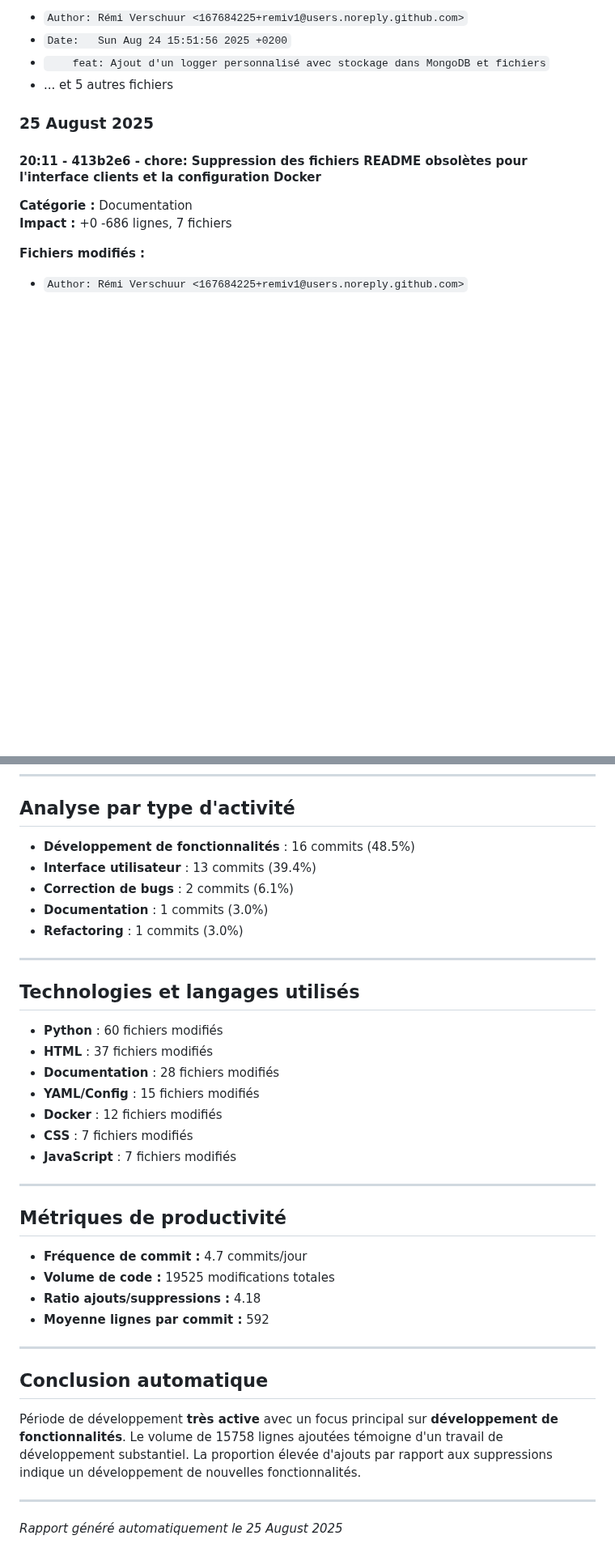
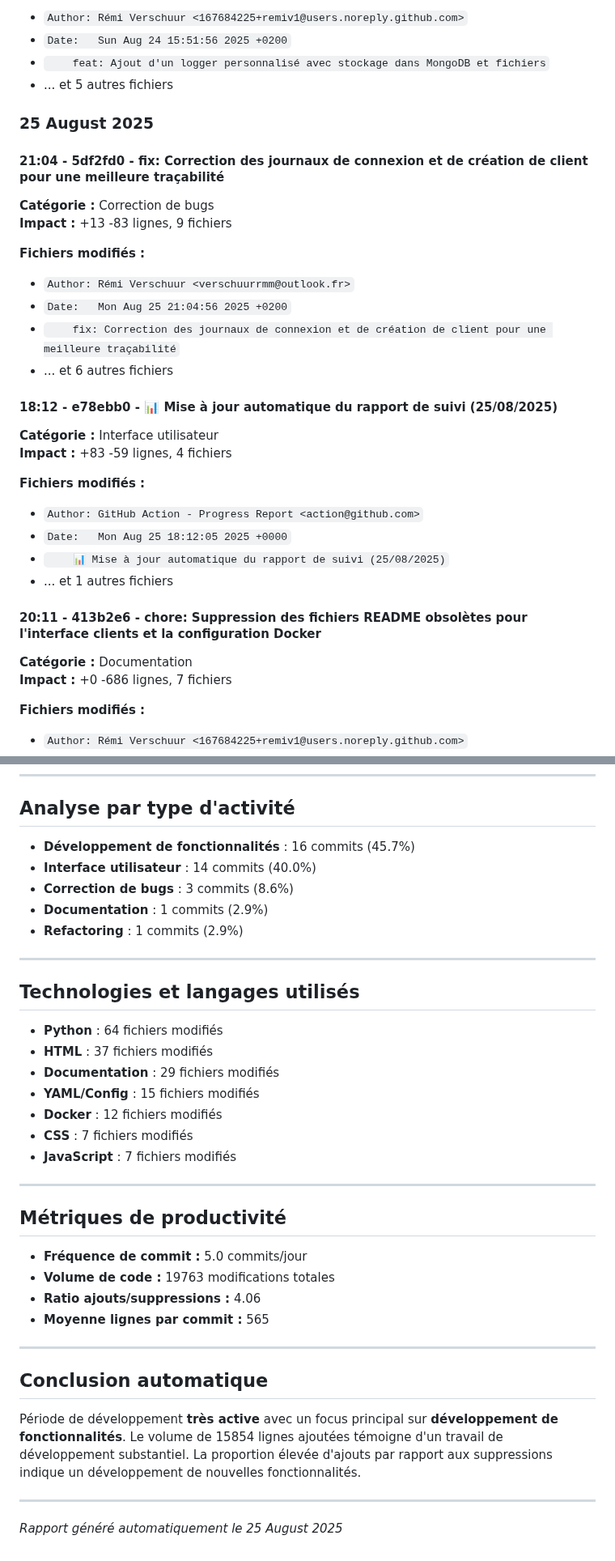
Before and after one commit to remiv1/acfc_intra, a Markdown page: suivi_realisation_auto.md, 2 parts joined by grey strips. Shown at 81% size. Drawn GitHub-style; blank space fills up the shorter version.

Commit message:
📊 Mise à jour automatique du rapport de suivi (25/08/2025)

```diff
--- a/suivi_realisation_auto.md
+++ b/suivi_realisation_auto.md
@@ -355,6 +355,28 @@
 
 ### 25 August 2025
 
+#### 21:04 - 5df2fd0 - fix: Correction des journaux de connexion et de création de client pour une meilleure traçabilité
+
+**Catégorie :** Correction de bugs
+**Impact :** +13 -83 lignes, 9 fichiers
+
+**Fichiers modifiés :**
+- `Author: Rémi Verschuur <verschuurrmm@outlook.fr>`
+- `Date:   Mon Aug 25 21:04:56 2025 +0200`
+- `    fix: Correction des journaux de connexion et de création de client pour une meilleure traçabilité`
+- ... et 6 autres fichiers
+
+#### 18:12 - e78ebb0 - 📊 Mise à jour automatique du rapport de suivi (25/08/2025)
+
+**Catégorie :** Interface utilisateur
+**Impact :** +83 -59 lignes, 4 fichiers
+
+**Fichiers modifiés :**
+- `Author: GitHub Action - Progress Report <action@github.com>`
+- `Date:   Mon Aug 25 18:12:05 2025 +0000`
+- `    📊 Mise à jour automatique du rapport de suivi (25/08/2025)`
+- ... et 1 autres fichiers
+
 #### 20:11 - 413b2e6 - chore: Suppression des fichiers README obsolètes pour l'interface clients et la configuration Docker
 
 **Catégorie :** Documentation
@@ -404,19 +426,19 @@
 
 ## Analyse par type d'activité
 
-- **Développement de fonctionnalités** : 16 commits (48.5%)
-- **Interface utilisateur** : 13 commits (39.4%)
-- **Correction de bugs** : 2 commits (6.1%)
-- **Documentation** : 1 commits (3.0%)
-- **Refactoring** : 1 commits (3.0%)
+- **Développement de fonctionnalités** : 16 commits (45.7%)
+- **Interface utilisateur** : 14 commits (40.0%)
+- **Correction de bugs** : 3 commits (8.6%)
+- **Documentation** : 1 commits (2.9%)
+- **Refactoring** : 1 commits (2.9%)
 
 ---
 
 ## Technologies et langages utilisés
 
-- **Python** : 60 fichiers modifiés
+- **Python** : 64 fichiers modifiés
 - **HTML** : 37 fichiers modifiés
-- **Documentation** : 28 fichiers modifiés
+- **Documentation** : 29 fichiers modifiés
 - **YAML/Config** : 15 fichiers modifiés
 - **Docker** : 12 fichiers modifiés
 - **CSS** : 7 fichiers modifiés
@@ -426,16 +448,16 @@
 
 ## Métriques de productivité
 
-- **Fréquence de commit :** 4.7 commits/jour
-- **Volume de code :** 19525 modifications totales
-- **Ratio ajouts/suppressions :** 4.18
-- **Moyenne lignes par commit :** 592
+- **Fréquence de commit :** 5.0 commits/jour
+- **Volume de code :** 19763 modifications totales
+- **Ratio ajouts/suppressions :** 4.06
+- **Moyenne lignes par commit :** 565
 
 ---
 
 ## Conclusion automatique
 
-Période de développement **très active** avec un focus principal sur **développement de fonctionnalités**. Le volume de 15758 lignes ajoutées témoigne d'un travail de développement substantiel. La proportion élevée d'ajouts par rapport aux suppressions indique un développement de nouvelles fonctionnalités.
+Période de développement **très active** avec un focus principal sur **développement de fonctionnalités**. Le volume de 15854 lignes ajoutées témoigne d'un travail de développement substantiel. La proportion élevée d'ajouts par rapport aux suppressions indique un développement de nouvelles fonctionnalités.
 
 ---
 *Rapport généré automatiquement le 25 August 2025*
```
Also changed, not shown: other parts of suivi_realisation_auto.md (+5 -5 lines).
